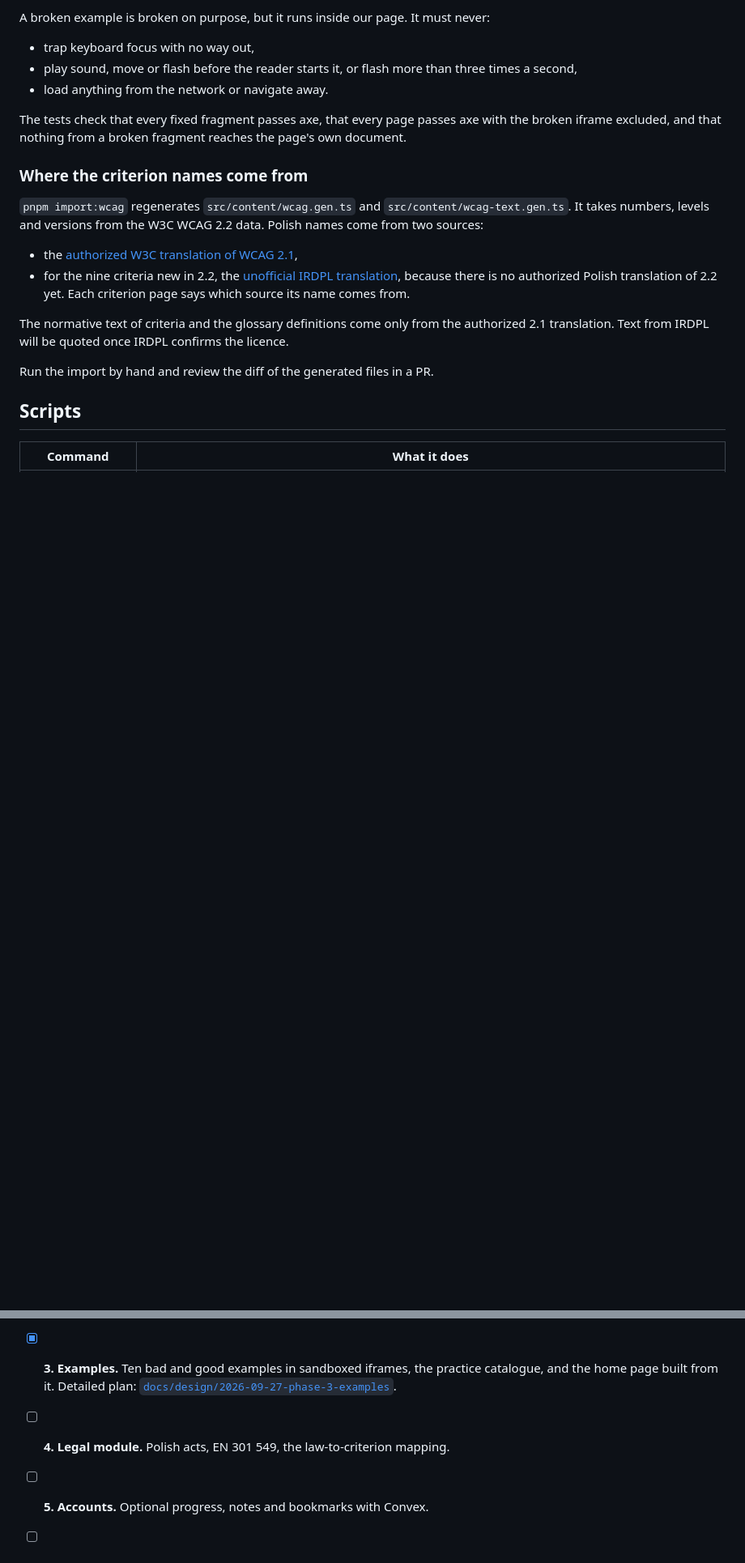
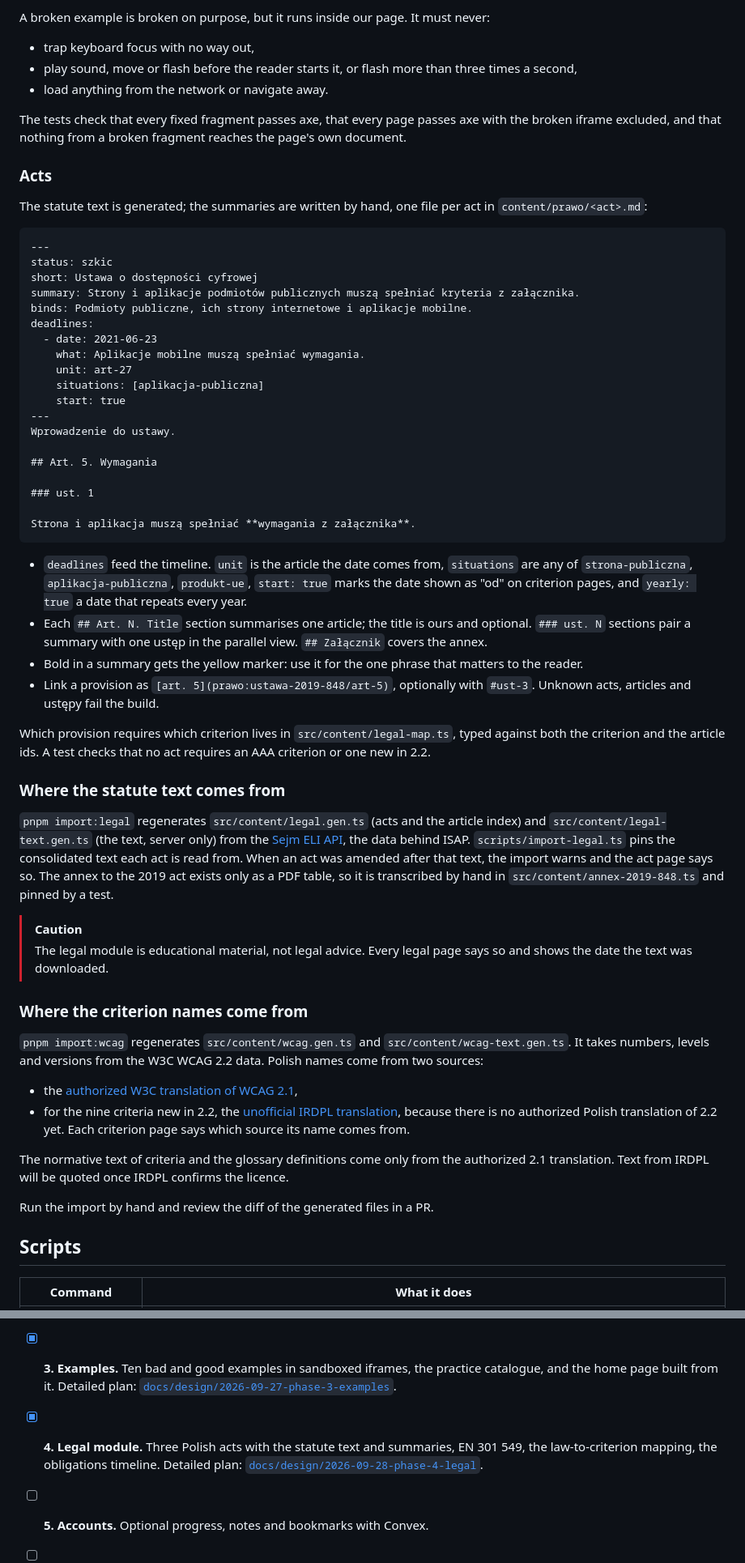
Before and after one commit to PJasiczek/a11y-playground, a Markdown page: README.md, 2 parts joined by grey strips. Shown at 81% size. GitHub-like rendering; blank space fills up the shorter version.

````diff
--- a/README.md
+++ b/README.md
@@ -167,6 +174,46 @@ A broken example is broken on purpose, but it runs inside our page. It must neve
 
 The tests check that every fixed fragment passes axe, that every page passes axe with the broken iframe excluded, and that nothing from a broken fragment reaches the page's own document.
 
+### Acts
+
+The statute text is generated; the summaries are written by hand, one file per act in `content/prawo/<act>.md`:
+
+```markdown
+---
+status: szkic
+short: Ustawa o dostępności cyfrowej
+summary: Strony i aplikacje podmiotów publicznych muszą spełniać kryteria z załącznika.
+binds: Podmioty publiczne, ich strony internetowe i aplikacje mobilne.
+deadlines:
+  - date: 2021-06-23
+    what: Aplikacje mobilne muszą spełniać wymagania.
+    unit: art-27
+    situations: [aplikacja-publiczna]
+    start: true
+---
+Wprowadzenie do ustawy.
+
+## Art. 5. Wymagania
+
+### ust. 1
+
+Strona i aplikacja muszą spełniać **wymagania z załącznika**.
+```
+
+- `deadlines` feed the timeline. `unit` is the article the date comes from, `situations` are any of `strona-publiczna`, `aplikacja-publiczna`, `produkt-ue`, `start: true` marks the date shown as "od" on criterion pages, and `yearly: true` a date that repeats every year.
+- Each `## Art. N. Title` section summarises one article; the title is ours and optional. `### ust. N` sections pair a summary with one ustęp in the parallel view. `## Załącznik` covers the annex.
+- Bold in a summary gets the yellow marker: use it for the one phrase that matters to the reader.
+- Link a provision as `[art. 5](prawo:ustawa-2019-848/art-5)`, optionally with `#ust-3`. Unknown acts, articles and ustępy fail the build.
+
+Which provision requires which criterion lives in `src/content/legal-map.ts`, typed against both the criterion and the article ids. A test checks that no act requires an AAA criterion or one new in 2.2.
+
+### Where the statute text comes from
+
+`pnpm import:legal` regenerates `src/content/legal.gen.ts` (acts and the article index) and `src/content/legal-text.gen.ts` (the text, server only) from the [Sejm ELI API](https://api.sejm.gov.pl/eli), the data behind ISAP. `scripts/import-legal.ts` pins the consolidated text each act is read from. When an act was amended after that text, the import warns and the act page says so. The annex to the 2019 act exists only as a PDF table, so it is transcribed by hand in `src/content/annex-2019-848.ts` and pinned by a test.
+
+> [!CAUTION]
+> The legal module is educational material, not legal advice. Every legal page says so and shows the date the text was downloaded.
+
 ### Where the criterion names come from
 
 `pnpm import:wcag` regenerates `src/content/wcag.gen.ts` and `src/content/wcag-text.gen.ts`. It takes numbers, levels and versions from the W3C WCAG 2.2 data. Polish names come from two sources:
@@ -243,7 +293,7 @@ The full plan, with content scope, architecture and risks, is in [`docs/design/2
 - [x] **1. Content skeleton.** WCAG structure with Polish names, Markdown content format, criteria list with filters, prerendered criterion pages.
 - [x] **2. Explanations.** Plain-language drafts for every A and AA criterion, normative text, glossary, search, role filter. Detailed plan: [`docs/design/2026-09-27-phase-2-content`](docs/design/2026-09-27-phase-2-content/phase-2-content.en.html).
 - [x] **3. Examples.** Ten bad and good examples in sandboxed iframes, the practice catalogue, and the home page built from it. Detailed plan: [`docs/design/2026-09-27-phase-3-examples`](docs/design/2026-09-27-phase-3-examples/phase-3-examples.en.html).
-- [ ] **4. Legal module.** Polish acts, EN 301 549, the law-to-criterion mapping.
+- [x] **4. Legal module.** Three Polish acts with the statute text and summaries, EN 301 549, the law-to-criterion mapping, the obligations timeline. Detailed plan: [`docs/design/2026-09-28-phase-4-legal`](docs/design/2026-09-28-phase-4-legal/phase-4-legal.en.html).
 - [ ] **5. Accounts.** Optional progress, notes and bookmarks with Convex.
 - [ ] **6. Paths and quizzes.**
 - [ ] **7. Impairment simulators.**
````
Also changed, not shown: other parts of README.md (+14 -4 lines), docs/screenshots/criterion-law.png (added), docs/screenshots/law-article.png (added), docs/screenshots/obligations.png (added).
